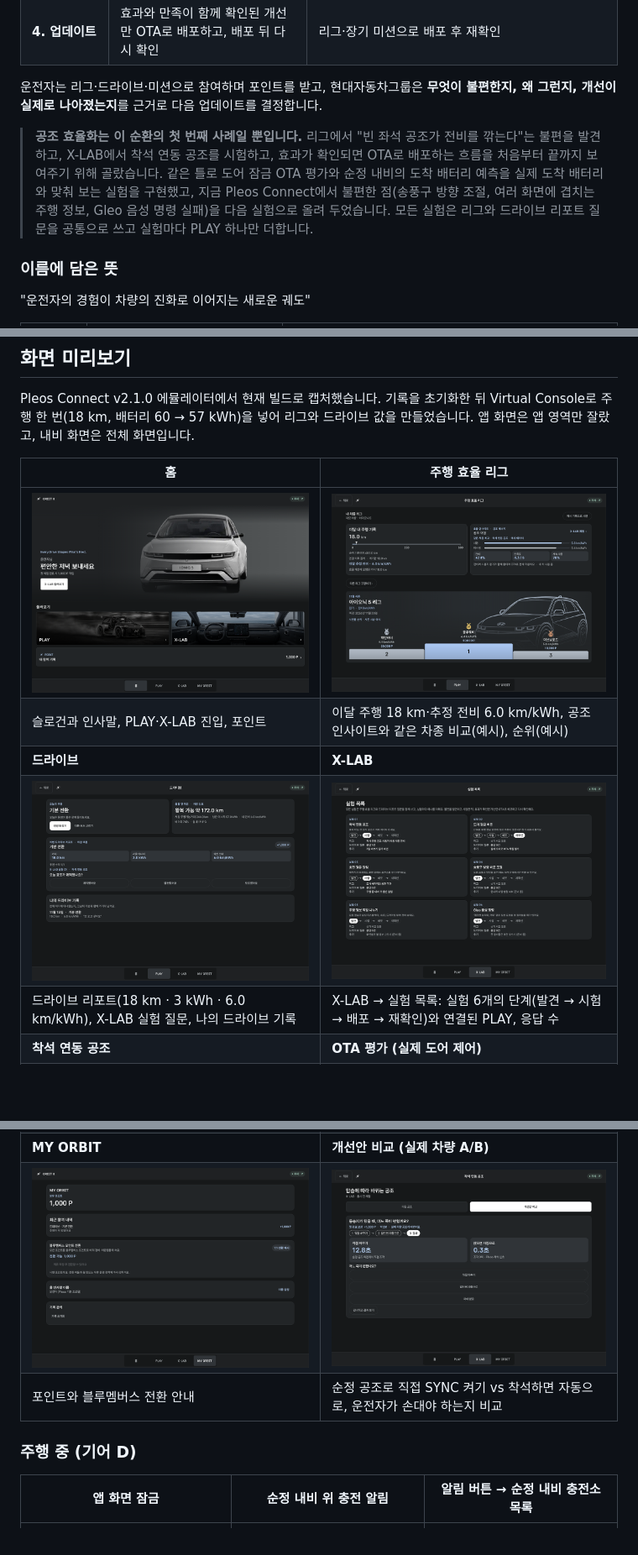
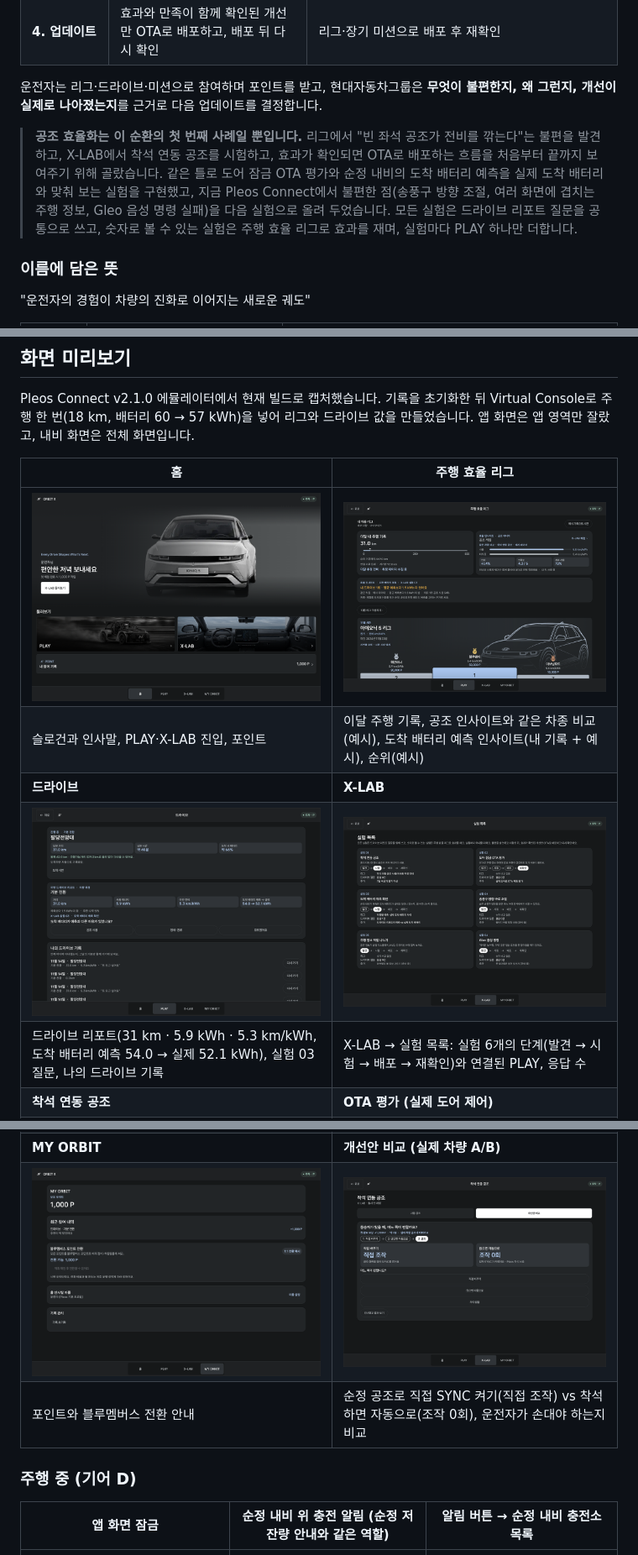
Before and after one commit to jhpark322/obrit-x, a Markdown page: README.md, 3 parts joined by grey strips. Shown at 84% size. GitHub-like rendering; pictures changed too: docs/screenshots/02_league.png, docs/screenshots/04_drive.png, docs/screenshots/08_xlab_experiments.png; blank space fills up the shorter version.

```diff
--- a/README.md
+++ b/README.md
@@ -30,7 +30,7 @@
 
 운전자는 리그·드라이브·미션으로 참여하며 포인트를 받고, 현대자동차그룹은 **무엇이 불편한지, 왜 그런지, 개선이 실제로 나아졌는지**를 근거로 다음 업데이트를 결정합니다.
 
-> **공조 효율화는 이 순환의 첫 번째 사례일 뿐입니다.** 리그에서 "빈 좌석 공조가 전비를 깎는다"는 불편을 발견하고, X-LAB에서 착석 연동 공조를 시험하고, 효과가 확인되면 OTA로 배포하는 흐름을 처음부터 끝까지 보여주기 위해 골랐습니다. 같은 틀로 도어 잠금 OTA 평가와 순정 내비의 도착 배터리 예측을 실제 도착 배터리와 맞춰 보는 실험을 구현했고, 지금 Pleos Connect에서 불편한 점(송풍구 방향 조절, 여러 화면에 겹치는 주행 정보, Gleo 음성 명령 실패)을 다음 실험으로 올려 두었습니다. 모든 실험은 리그와 드라이브 리포트 질문을 공통으로 쓰고 실험마다 PLAY 하나만 더합니다.
+> **공조 효율화는 이 순환의 첫 번째 사례일 뿐입니다.** 리그에서 "빈 좌석 공조가 전비를 깎는다"는 불편을 발견하고, X-LAB에서 착석 연동 공조를 시험하고, 효과가 확인되면 OTA로 배포하는 흐름을 처음부터 끝까지 보여주기 위해 골랐습니다. 같은 틀로 도어 잠금 OTA 평가와 순정 내비의 도착 배터리 예측을 실제 도착 배터리와 맞춰 보는 실험을 구현했고, 지금 Pleos Connect에서 불편한 점(송풍구 방향 조절, 여러 화면에 겹치는 주행 정보, Gleo 음성 명령 실패)을 다음 실험으로 올려 두었습니다. 모든 실험은 드라이브 리포트 질문을 공통으로 쓰고, 숫자로 볼 수 있는 실험은 주행 효율 리그로 효과를 재며, 실험마다 PLAY 하나만 더합니다.
 
 ### 이름에 담은 뜻
 
@@ -50,20 +50,20 @@ Pleos Connect v2.1.0 에뮬레이터에서 현재 빌드로 캡처했습니다.
 | 홈 | 주행 효율 리그 |
 | --- | --- |
 | ![홈](docs/screenshots/01_home.png) | ![리그](docs/screenshots/02_league.png) |
-| 슬로건과 인사말, PLAY·X-LAB 진입, 포인트 | 이달 주행 18 km·추정 전비 6.0 km/kWh, 공조 인사이트와 같은 차종 비교(예시), 순위(예시) |
+| 슬로건과 인사말, PLAY·X-LAB 진입, 포인트 | 이달 주행 기록, 공조 인사이트와 같은 차종 비교(예시), 도착 배터리 예측 인사이트(내 기록 + 예시), 순위(예시) |
 | **드라이브** | **X-LAB** |
 | ![드라이브](docs/screenshots/04_drive.png) | ![X-LAB](docs/screenshots/08_xlab_experiments.png) |
-| 드라이브 리포트(18 km · 3 kWh · 6.0 km/kWh), X-LAB 실험 질문, 나의 드라이브 기록 | X-LAB → 실험 목록: 실험 6개의 단계(발견 → 시험 → 배포 → 재확인)와 연결된 PLAY, 응답 수 |
+| 드라이브 리포트(31 km · 5.9 kWh · 5.3 km/kWh, 도착 배터리 예측 54.0 → 실제 52.1 kWh), 실험 03 질문, 나의 드라이브 기록 | X-LAB → 실험 목록: 실험 6개의 단계(발견 → 시험 → 배포 → 재확인)와 연결된 PLAY, 응답 수 |
 | **착석 연동 공조** | **OTA 평가 (실제 도어 제어)** |
 | ![공조](docs/screenshots/09_climate.png) | ![OTA](docs/screenshots/10_ota.png) |
 | 빈 차량을 감지해 순정 공조를 끄고 "에너지 절약" 표시 | Vehicle SDK로 네 문을 잠그고 풀며 버튼을 평가 |
 | **MY ORBIT** | **개선안 비교 (실제 차량 A/B)** |
 | ![MY ORBIT](docs/screenshots/11_my_orbit.png) | ![A/B 비교](docs/screenshots/13_ab_compare.png) |
-| 포인트와 블루멤버스 전환 안내 | 순정 공조로 직접 SYNC 켜기 vs 착석하면 자동으로, 운전자가 손대야 하는지 비교 |
+| 포인트와 블루멤버스 전환 안내 | 순정 공조로 직접 SYNC 켜기(직접 조작) vs 착석하면 자동으로(조작 0회), 운전자가 손대야 하는지 비교 |
 
 ### 주행 중 (기어 D)
 
-| 앱 화면 잠금 | 순정 내비 위 충전 알림 | 알림 버튼 → 순정 내비 충전소 목록 |
+| 앱 화면 잠금 | 순정 내비 위 충전 알림 (순정 저잔량 안내와 같은 역할) | 알림 버튼 → 순정 내비 충전소 목록 |
 | --- | --- | --- |
 | ![주행 중 잠금](docs/screenshots/03_drive_lock.png) | ![내비 알림](docs/screenshots/05_nav_alert_driving.png) | ![충전소](docs/screenshots/06_nav_chargers.png) |
 | Pleos 주행 제한에 따라 "주행 중에는 사용할 수 없습니다." 표시. P로 돌아오면 다시 조작 | 앱을 열지 않고 내비 위에 제안 | 경로 주변 충전소를 고르면 내비가 경유지로 추가 |
```
Also changed, not shown: other parts of README.md (+11 -11 lines), docs/screenshots/07_xlab.png (deleted), docs/screenshots/12_nav_experiment_question.png, 4 other files.
